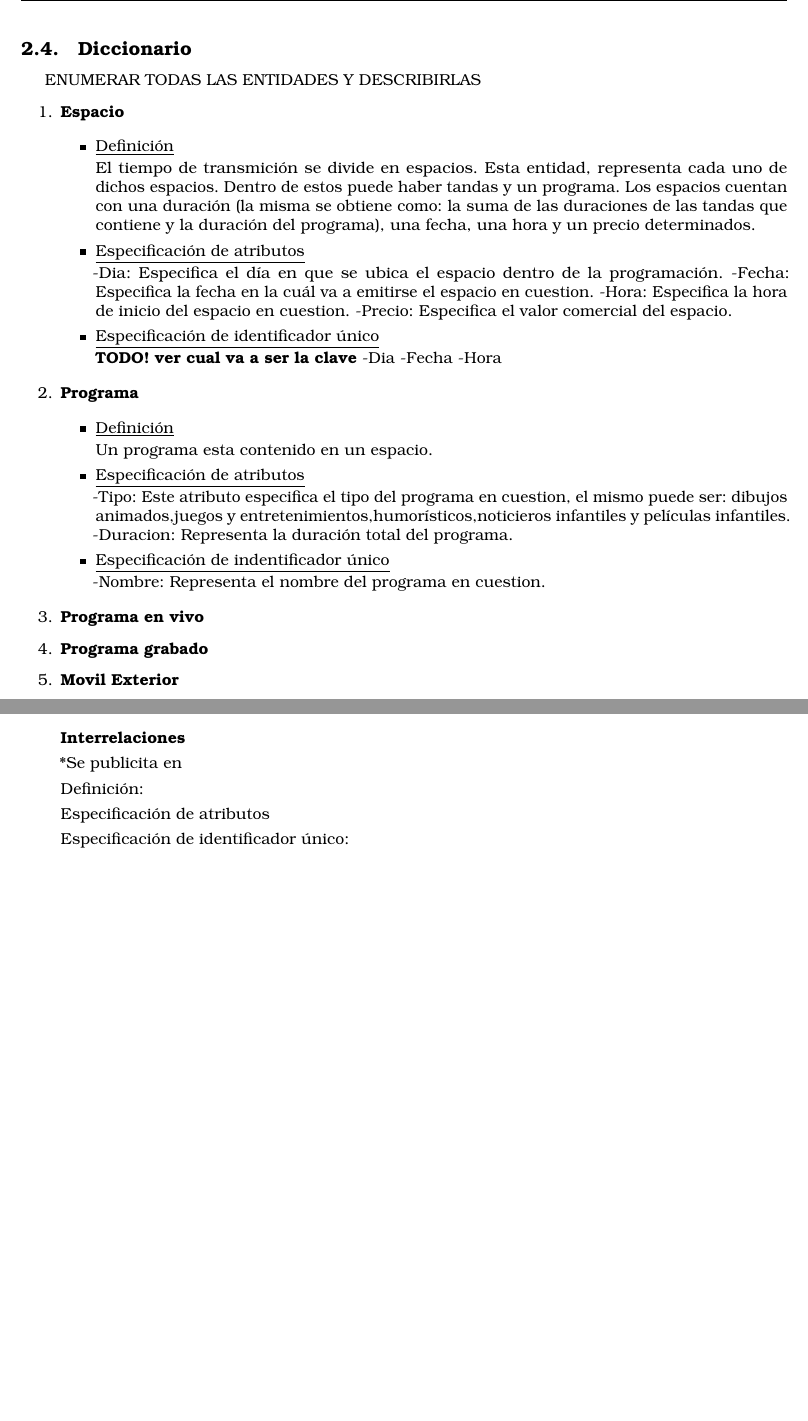
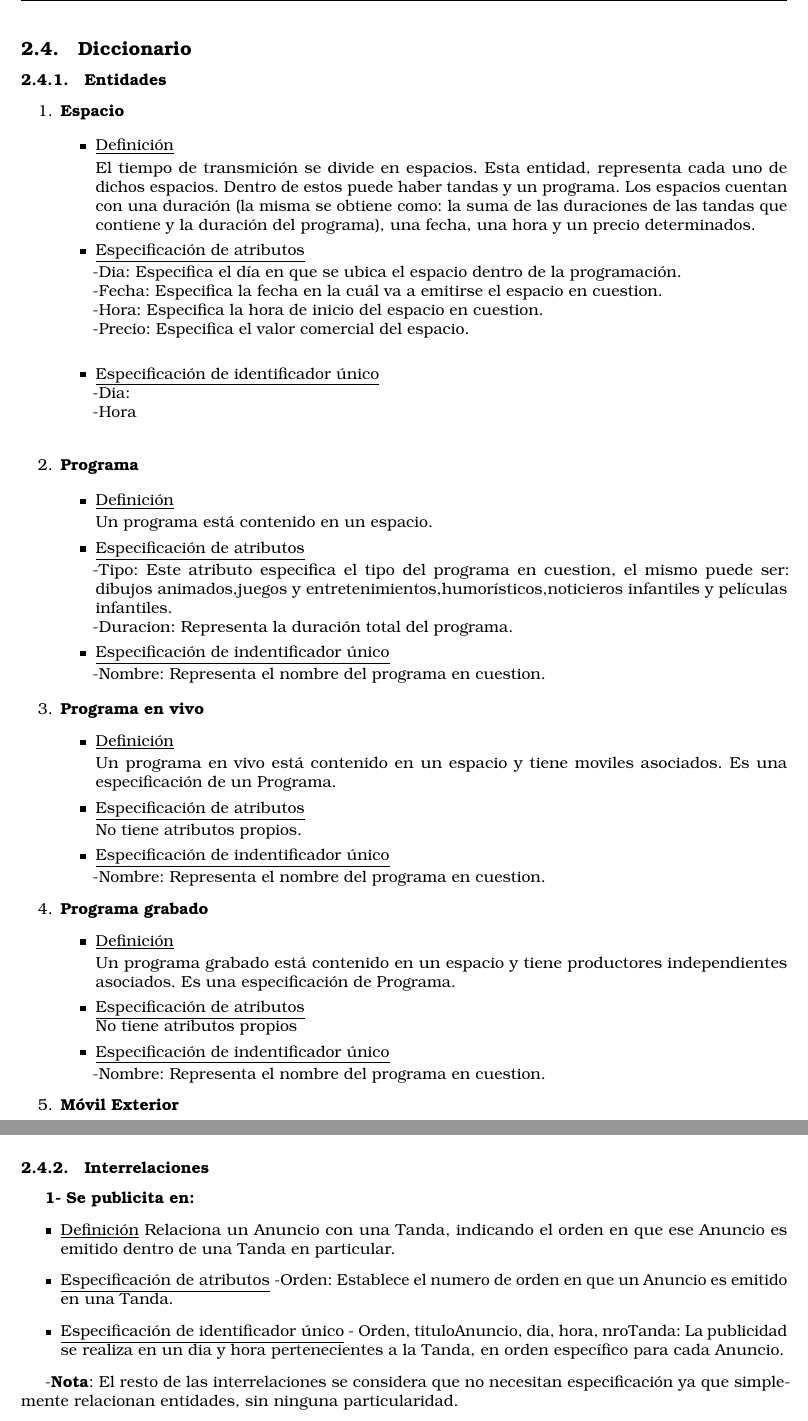
Before and after one commit to Bloodclot24/los4mosqueteros, a LaTeX document (informe.tex): two parts of pages 8 and 9 of 11 before the commit and two parts of pages 7 and 9 of 12 after it, joined at a grey line, cut at the place of the change, the shorter picture padded with empty space. Compiled offline with pdfLaTeX.

Commit message:
version casi final... faltaria poder insertar el pdf.. qe no puedo.. no me queda acostada la hoja :P

```diff
--- a/informe.tex
+++ b/informe.tex
@@ -28,6 +28,7 @@
 \usepackage{amssymb}
 \usepackage{microtype}
 \usepackage{hyperref}
+\usepackage{pdfpages} % to import PDF pages
 \tolerance=1000
 
 
@@ -151,7 +150,7 @@ Para identificar a la entidad Tanda, utilizamos, el dia y la hora que son clave
 \pagebreak
 
 \subsection{Diccionario}
-ENUMERAR TODAS LAS ENTIDADES Y DESCRIBIRLAS
+\subsubsection{Entidades}
 \begin{enumerate}
 
 \item {\bf Espacio}
@@ -166,17 +165,14 @@ Dentro de estos puede haber tandas y un programa. Los espacios cuentan con una d
 
 \item \underline{Especificaci\'on de atributos}
 
--Dia: Especifica el d\'ia en que se ubica el espacio dentro de la programaci\'on.
--Fecha: Especifica la fecha en la cu\'al va a emitirse el espacio en cuestion.
--Hora: Especifica la hora de inicio del espacio en cuestion.
--Precio: Especifica el valor comercial del espacio.
+-Dia: Especifica el d\'ia en que se ubica el espacio dentro de la programaci\'on.\\
+-Fecha: Especifica la fecha en la cu\'al va a emitirse el espacio en cuestion.\\
+-Hora: Especifica la hora de inicio del espacio en cuestion.\\
+-Precio: Especifica el valor comercial del espacio.\\
 
-\item \underline{Especificaci\'on de identificador \'unico}
-
-{\bf TODO! ver cual va a ser la clave}
--Dia
--Fecha
--Hora
+\item \underline{Especificaci\'on de identificador \'unico}\\
+-Dia: \\
+-Hora\\
 \end{itemize}
 
 \item {\bf Programa}
@@ -185,11 +181,11 @@ Dentro de estos puede haber tandas y un programa. Los espacios cuentan con una d
 
 \item \underline{Definici\'on}
 
-Un programa esta contenido en un espacio.
+Un programa est\'a contenido en un espacio.
 
 \item \underline{Especificaci\'on de atributos}
 
--Tipo: Este atributo especifica el tipo del programa en cuestion, el mismo puede ser: dibujos animados,juegos y entretenimientos,humor\'isticos,noticieros infantiles y pel\'iculas infantiles.
+-Tipo: Este atributo especifica el tipo del programa en cuestion, el mismo puede ser: dibujos animados,juegos y entretenimientos,humor\'isticos,noticieros infantiles y pel\'iculas infantiles.\\
 -Duracion: Representa la duraci\'on total del programa.
 
 \item \underline{Especificaci\'on de indentificador \'unico}
@@ -199,10 +195,39 @@ Un programa esta contenido en un espacio.
 \end{itemize}
 
 \item {\bf Programa en vivo}
+\begin{itemize}
+
+\item \underline{Definici\'on}
+
+Un programa en vivo est\'a contenido en un espacio y tiene moviles asociados. Es una especificaci\'on de un Programa.
+
+\item \underline{Especificaci\'on de atributos}
+
+No tiene atributos propios.
+
+\item \underline{Especificaci\'on de indentificador \'unico}
+
+-Nombre: Representa el nombre del programa en cuestion.
+
+\end{itemize}
 
 \item {\bf Programa grabado}
+\begin{itemize}
 
-\item {\bf Movil Exterior}
+\item \underline{Definici\'on}
+
+Un programa grabado est\'a contenido en un espacio y tiene productores independientes asociados. Es una especificaci\'on de Programa.
+
+\item \underline{Especificaci\'on de atributos}\\
+No tiene atributos propios
+
+\item \underline{Especificaci\'on de indentificador \'unico}
+
+-Nombre: Representa el nombre del programa en cuestion.
+
+\end{itemize}
+
+\item {\bf M\'ovil Exterior}
 
 \begin{itemize}
 
@@ -296,20 +318,21 @@ Es la entidad propietaria de un anuncio en particular.
 -NroCuenta: Representa el n\'umero de la cuenta que el anunciante tiene con el canal.
 
 \end{itemize}
+\end{enumerate}
 
+\subsubsection{Interrelaciones}
 
-{\bf Interrelaciones}
+\textbf{1- Se publicita en:}
+\begin{itemize}
+\item \underline{Definici\'on}
+Relaciona un Anuncio con una Tanda, indicando el orden en que ese Anuncio es emitido dentro de una Tanda en particular.
+\item \underline{Especificaci\'on de atributos}
+-Orden: Establece el numero de orden en que un Anuncio es emitido en una Tanda.
+\item \underline{Especificaci\'on de identificador \'unico}
+- Orden, tituloAnuncio, dia, hora, nroTanda: La publicidad se realiza en un dia y hora pertenecientes a la Tanda, en orden espec\'ifico para cada Anuncio.
+\end{itemize}
 
-
-*Se publicita en
-
-Definici\'on:
-
-Especificaci\'on de atributos
-
-Especificaci\'on de identificador \'unico:
-
-\end{enumerate}
+-\textbf{Nota}: El resto de las interrelaciones se considera que no necesitan especificaci\'on ya que simplemente relacionan entidades, sin ninguna particularidad.
 
 \pagebreak
 \subsection{Modelo Relacional}
```
Also changed, not shown: Diagrama.tex (+2 -2 lines), Diagrama.pdf, informe.pdf, tablas.png (added), informe.tex (48 more changed lines).
